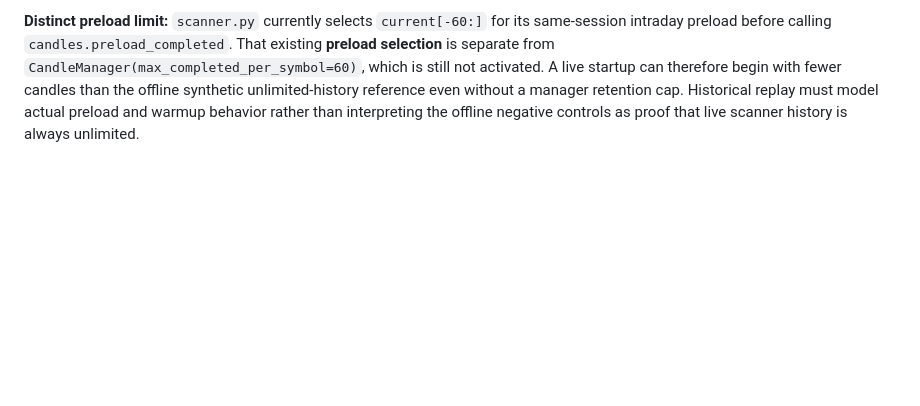
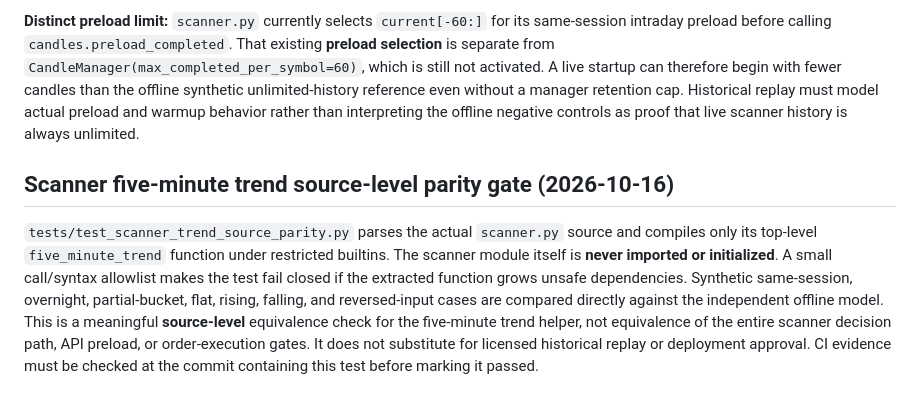
Before and after one commit to rukminaiah-dot/nse-momentum-scanner, a Markdown page: docs/candle-history-retention-performance-review.md, the part around the change. Drawn GitHub-style; blank space fills up the shorter version.

Commit message:
docs: scope source-extracted scanner trend parity evidence

```diff
--- a/docs/candle-history-retention-performance-review.md
+++ b/docs/candle-history-retention-performance-review.md
@@ -81,3 +81,8 @@ The isolated scanner decision comparison now distinguishes primary index, second
 Inspected `v2/backend/scanner.py` as **source text only**, without importing or executing its module. The current isolated `offline_signal_parity.py` reproduces the inspected index-specific 20-current-session-bar warmup, six consecutive same-day one-minute candles, EMA9/EMA20 and five-bar momentum, stock RVOL from the latest 20 volumes, inherited NIFTY 50 regime for secondary indices and NIFTY 200 stocks, three complete five-minute trend buckets, index directional override, and ATR late-entry checks. This is a **manual source-rule correspondence review**, not an independent runtime equivalence test. The scanner's real-time clock, symbol mappings, persistence, scanner startup, and order side effects are intentionally outside the offline model.
 
 **Distinct preload limit:** `scanner.py` currently selects `current[-60:]` for its same-session intraday preload before calling `candles.preload_completed`. That existing **preload selection** is separate from `CandleManager(max_completed_per_symbol=60)`, which is still not activated. A live startup can therefore begin with fewer candles than the offline synthetic unlimited-history reference even without a manager retention cap. Historical replay must model actual preload and warmup behavior rather than interpreting the offline negative controls as proof that live scanner history is always unlimited.
+
+
+## Scanner five-minute trend source-level parity gate (2026-10-16)
+
+`tests/test_scanner_trend_source_parity.py` parses the actual `scanner.py` source and compiles only its top-level `five_minute_trend` function under restricted builtins. The scanner module itself is **never imported or initialized**. A small call/syntax allowlist makes the test fail closed if the extracted function grows unsafe dependencies. Synthetic same-session, overnight, partial-bucket, flat, rising, falling, and reversed-input cases are compared directly against the independent offline model. This is a meaningful **source-level** equivalence check for the five-minute trend helper, not equivalence of the entire scanner decision path, API preload, or order-execution gates. It does not substitute for licensed historical replay or deployment approval. CI evidence must be checked at the commit containing this test before marking it passed.
```
